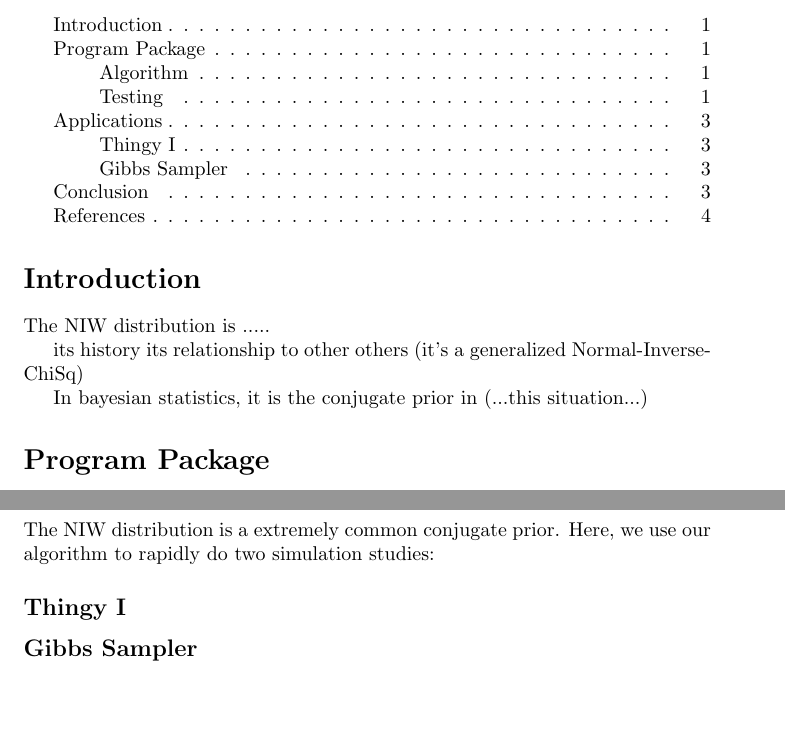
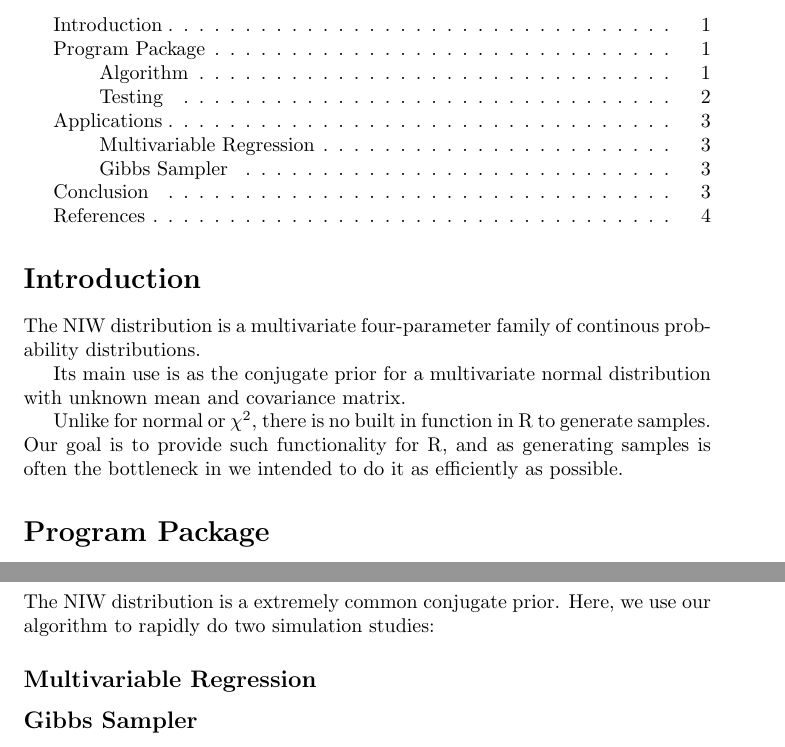
Before and after one commit to Daniel306/stat440, a LaTeX document (docs/writeup/report.tex): two parts of pages 2 and 4 of 5, joined at a grey line, cut so that both start at the same text, the shorter picture padded with empty space. Compiled offline with pdfLaTeX.

Commit message:
renamed rNIW.Rd, added rMNIW.Rd, made a few minor changes to report.tex

```diff
--- a/docs/writeup/report.tex
+++ b/docs/writeup/report.tex
@@ -39,15 +39,21 @@
 
 % .5 pages
 \Section{Introduction}
+% some of section below from wikipedia
+The NIW distribution is a multivariate four-parameter family of continous probability distributions.
+%.....
 
-The NIW distribution is
-.....
+%its history
+%its relationship to other others (it's a generalized Normal-Inverse-ChiSq)
 
-its history
-its relationship to other others (it's a generalized Normal-Inverse-ChiSq)
+%In bayesian statistics, it is the conjugate prior in (...this situation...)
 
-In bayesian statistics, it is the conjugate prior in (...this situation...)
+Its main use is as the conjugate prior for a multivariate normal distribution with unknown mean and covariance matrix.
 
+%Due to its common use in bayesian statistics, Generating samples from this distribution is often the bottleneck in generating the %credible interval.
+
+Unlike for normal or $\chi^2$, there is no built in function in R to generate samples. Our goal is to provide such functionality for R, and as generating samples is often the bottleneck in %need to figure out what to call this%
+	we intended to do it as efficiently as possible.
 % (4 pages)
 \Section{Program Package}
 
@@ -149,7 +155,10 @@ The NIW distribution is a extremely common conjugate prior. Here, we use our alg
 
 
 % 1.25 pages
-\Subsection{Thingy I}
+\Subsection{Multivariable Regression}
+
+
+
 
 % 1.25 pages
 \Subsection{Gibbs Sampler}
```
Also changed, not shown: 3 other files.
